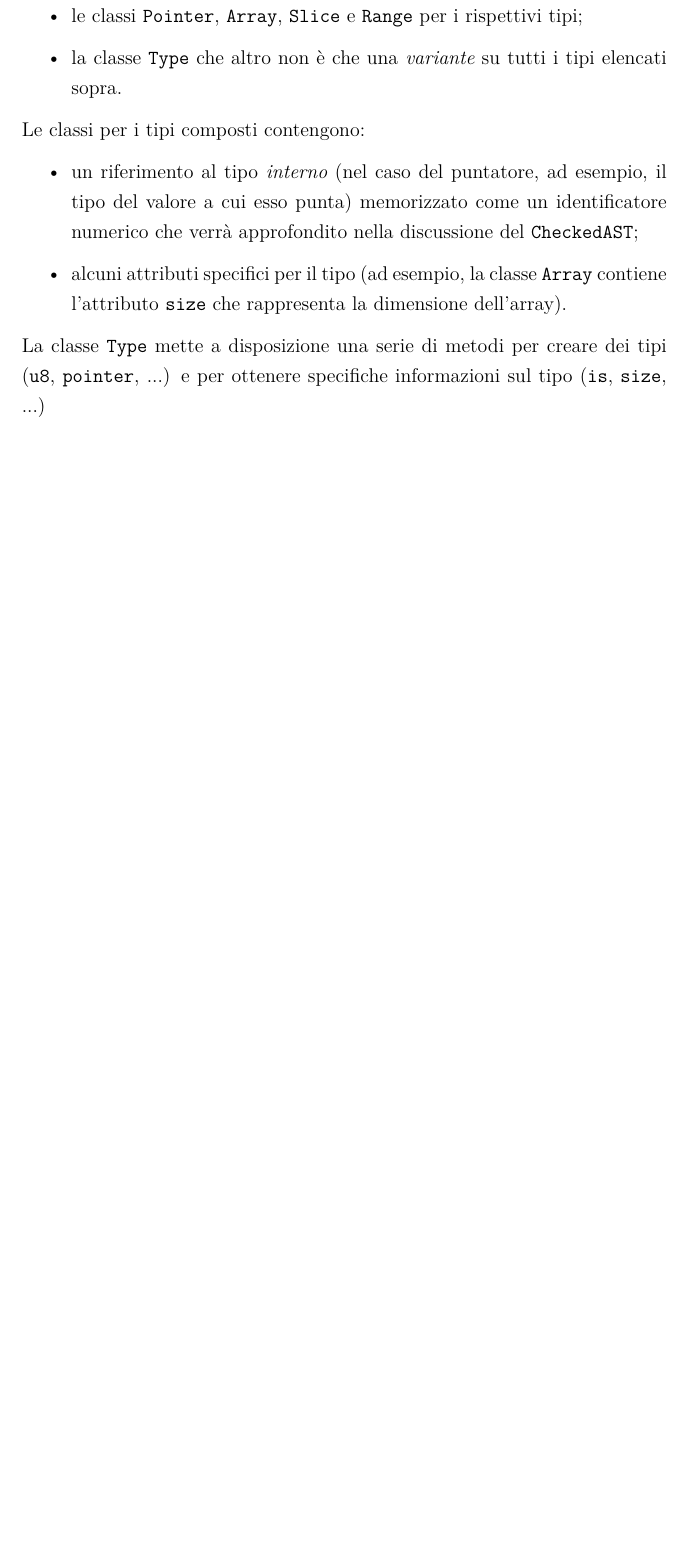
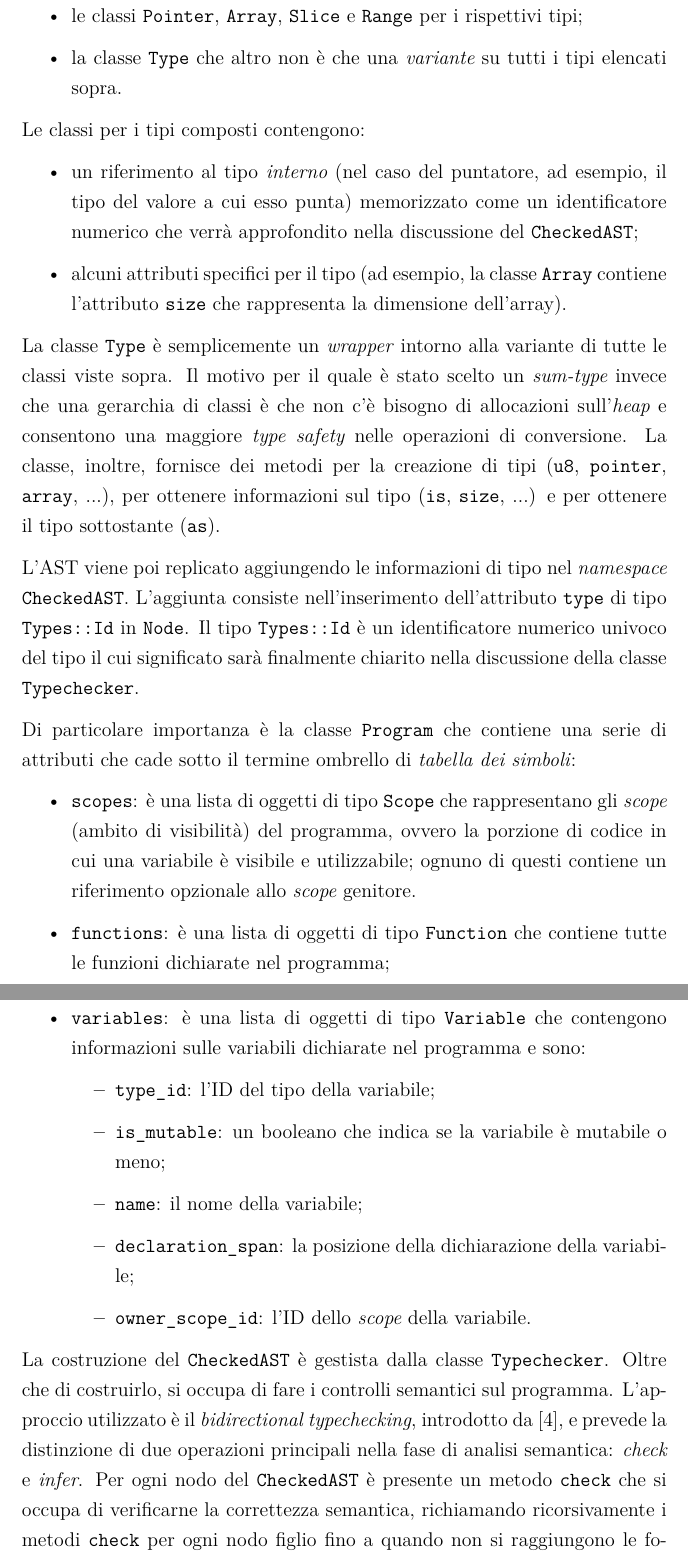
Before and after one commit to ITHackerstein/tesi-bugginout, a LaTeX thesis (Tesi.tex, which reads Architettura_del_compilatore.tex): part of page 36 of 40 before the commit and two parts of pages 36 and 37 of 41 after it, the two joined at a grey line, cut so that both start at the same text, the shorter picture padded with empty space. Compiled offline with XeLaTeX.

Commit message:
Some work on the typechecker discussion. Needs some review, images and examples.

```diff
--- a/Architettura_del_compilatore.tex
+++ b/Architettura_del_compilatore.tex
@@ -180,7 +180,54 @@ Le classi per i tipi composti contengono:
 	\item un riferimento al tipo \textit{interno} (nel caso del puntatore, ad esempio, il tipo del valore a cui esso punta) memorizzato come un identificatore numerico che verr\`a approfondito nella discussione del \texttt{CheckedAST};
 	\item alcuni attributi specifici per il tipo (ad esempio, la classe \texttt{Array} contiene l'attributo \texttt{size} che rappresenta la dimensione dell'array).
 \end{itemize}
-La classe \texttt{Type} mette a disposizione una serie di metodi per creare dei tipi (\texttt{u8}, \texttt{pointer}, ...) e per ottenere specifiche informazioni sul tipo (\texttt{is}, \texttt{size}, ...)
+La classe \texttt{Type} \`e semplicemente un \textit{wrapper} intorno alla variante di tutte le classi viste sopra. Il motivo per il quale \`e stato scelto un \textit{sum-type} invece che una gerarchia di classi \`e che non c'\`e bisogno di allocazioni sull'\textit{heap} e consentono una maggiore \textit{type safety} nelle operazioni di conversione. La classe, inoltre, fornisce dei metodi per la creazione di tipi (\texttt{u8}, \texttt{pointer}, \texttt{array}, ...), per ottenere informazioni sul tipo (\texttt{is}, \texttt{size}, ...) e per ottenere il tipo sottostante (\texttt{as}).
+
+% FIXME: create diagram
+% \begin{figure}[H]
+% 	\centering
+% 	\includegraphics[width=0.9\textwidth]{figures/checked-ast.png}
+% 	\caption{Diagramma UML del \textit{namespace} \texttt{CheckedAST}}
+% 	\label{fig:checked-ast-uml}
+% \end{figure}
+
+L'AST viene poi replicato aggiungendo le informazioni di tipo nel \textit{namespace} \texttt{CheckedAST}. L'aggiunta consiste nell'inserimento dell'attributo \texttt{type} di tipo \texttt{Types::Id} in \texttt{Node}. Il tipo \texttt{Types::Id} \`e un identificatore numerico univoco del tipo il cui significato sar\`a finalmente chiarito nella discussione della classe \texttt{Typechecker}.
+
+% FIXME: add examples of checked ast
+
+% FIXME: create diagram
+% \begin{figure}[H]
+% 	\centering
+% 	\includegraphics[width=0.9\textwidth]{figures/checked-ast-program.png}
+% 	\caption{Diagramma UML del \textit{namespace} \texttt{CheckedAST::Program}}
+% 	\label{fig:checked-ast-program-uml}
+% \end{figure}
+
+Di particolare importanza \`e la classe \texttt{Program} che contiene una serie di attributi che cade sotto il termine ombrello di \emph{tabella dei simboli}:
+\begin{itemize}
+	\item \texttt{scopes}: \`e una lista di oggetti di tipo \texttt{Scope} che rappresentano gli \emph{scope} (ambito di visibilit\`a) del programma, ovvero la porzione di codice in cui una variabile \`e visibile e utilizzabile; ognuno di questi contiene un riferimento opzionale allo \textit{scope} genitore.
+	\item \texttt{functions}: \`e una lista di oggetti di tipo \texttt{Function} che contiene tutte le funzioni dichiarate nel programma;
+	\item \texttt{variables}: è una lista di oggetti di tipo \texttt{Variable} che contengono informazioni sulle variabili dichiarate nel programma e sono:
+	\begin{itemize}
+		\item \texttt{type\_id}: l'ID del tipo della variabile;
+		\item \texttt{is\_mutable}: un booleano che indica se la variabile \`e mutabile o meno;
+		\item \texttt{name}: il nome della variabile;
+		\item \texttt{declaration\_span}: la posizione della dichiarazione della variabile;
+		\item \texttt{owner\_scope\_id}: l'ID dello \emph{scope} della variabile.
+	\end{itemize}
+\end{itemize}
+
+% FIXME: create diagram
+% \begin{figure}[H]
+% 	\centering
+% 	\includegraphics[width=0.9\textwidth]{figures/typechecker.png}
+% 	\caption{Diagramma UML del \textit{namespace} \texttt{Typechecker}}
+% 	\label{fig:typechecker-uml}
+% \end{figure}
+
+La costruzione del \texttt{CheckedAST} \`e gestista dalla classe \texttt{Typechecker}. Oltre che di costruirlo, si occupa di fare i controlli semantici sul programma. L'approccio utilizzato \`e il \emph{bidirectional typechecking}, introdotto da \cite{pierce2000local}, e prevede la distinzione di due operazioni principali nella fase di analisi semantica: \emph{check} e \emph{infer}. Per ogni nodo del \texttt{CheckedAST} \`e presente un metodo \texttt{check} che si occupa di verificarne la correttezza semantica, richiamando ricorsivamente i metodi \texttt{check} per ogni nodo figlio fino a quando non si raggiungono le foglie. In questo modo si attribuiscono le informazioni di tipo ad ogni nodo del programma.
+
+% FIXME: add examples of typechecking
+% FIXME: add infer example (only var decl)
 
 \section{\texttt{Transpiler}}
 \label{sec:transpiler}
```
